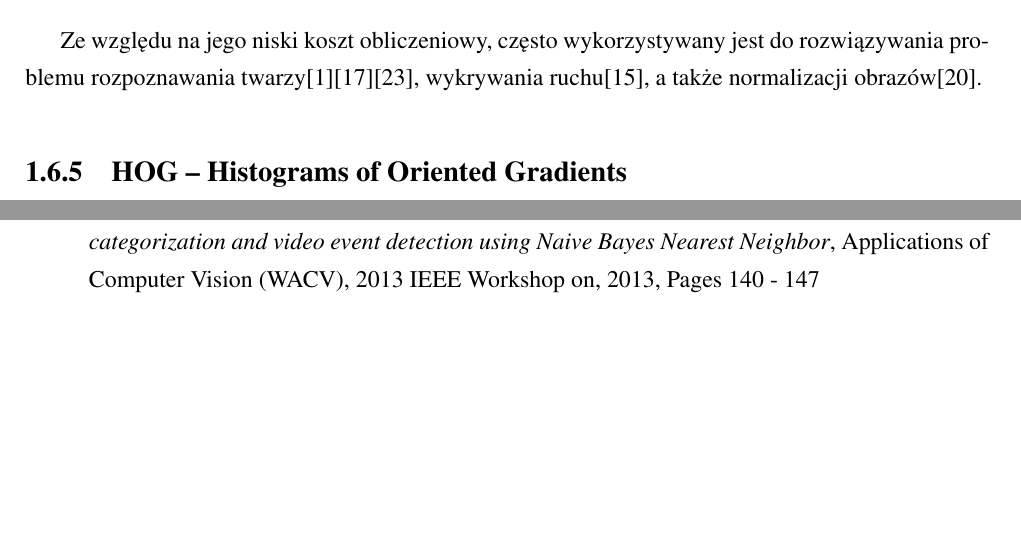
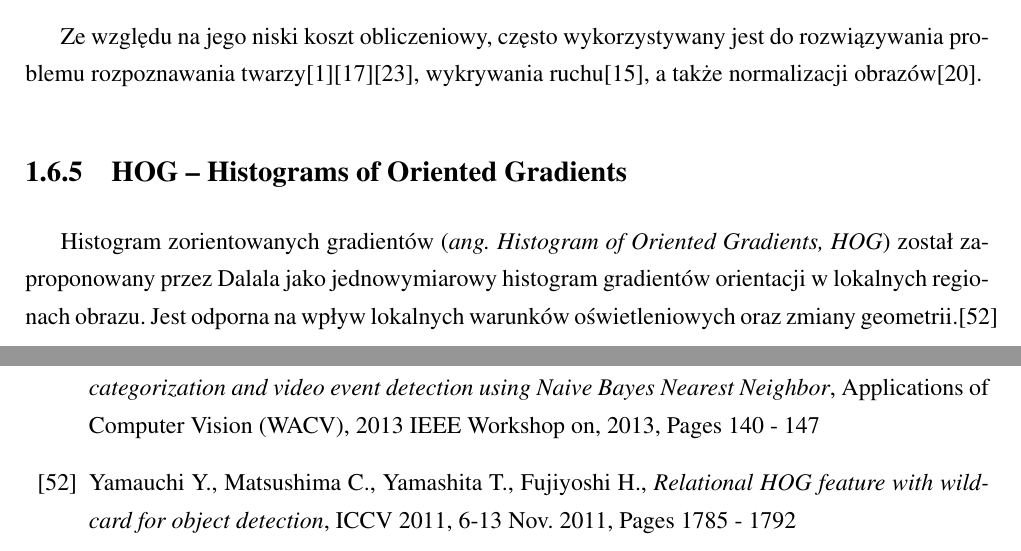
Before and after one commit to michalcichon/praca-magisterska, a LaTeX thesis (praca_magisterska.tex, which reads 01_podstawy_teoretyczne.tex, bibliography.tex): two parts of pages 31 and 44 of 45, joined at a grey line, cut so that both start at the same text, the shorter picture padded with empty space. Compiled offline with pdfLaTeX.

Commit message:
Ekstrakcja cech - HOG

```diff
--- a/01_podstawy_teoretyczne.tex
+++ b/01_podstawy_teoretyczne.tex
@@ -514,6 +514,11 @@ Ze względu na jego niski koszt obliczeniowy, często wykorzystywany jest do roz
 
 \subsection{HOG -- Histograms of Oriented Gradients}
 
+Histogram zorientowanych gradientów (\emph{ang. Histogram of Oriented Gradients, HOG}) został zaproponowany przez Dalala jako jednowymiarowy histogram gradientów orientacji w lokalnych regionach obrazu. Jest odporna na wpływ lokalnych warunków oświetleniowych oraz zmiany geometrii.\cite{YAMAUCHI11}
+
+
+
+
 
 \section{Klasyfikacja}
 %TODO wymienic rozne rodzaje klasyfikatorow
--- a/bibliography.tex
+++ b/bibliography.tex
@@ -107,4 +107,6 @@
 
 \bibitem{Vitaladevuni13} Vitaladevuni S.N., Natarajan P. ; Shuang W., Xiaodan Z., Prasad R. , Natarajan P., \emph{Scene image categorization and video event detection using Naive Bayes Nearest Neighbor}, Applications of Computer Vision (WACV), 2013 IEEE Workshop on, 2013, Pages 140 - 147
 
+\bibitem{YAMAUCHI11} Yamauchi Y., Matsushima C., Yamashita T., Fujiyoshi H., \emph{Relational HOG feature with wild-card for object detection}, ICCV 2011, 6-13 Nov. 2011, Pages 1785 - 1792
+
 \end{thebibliography}
```
